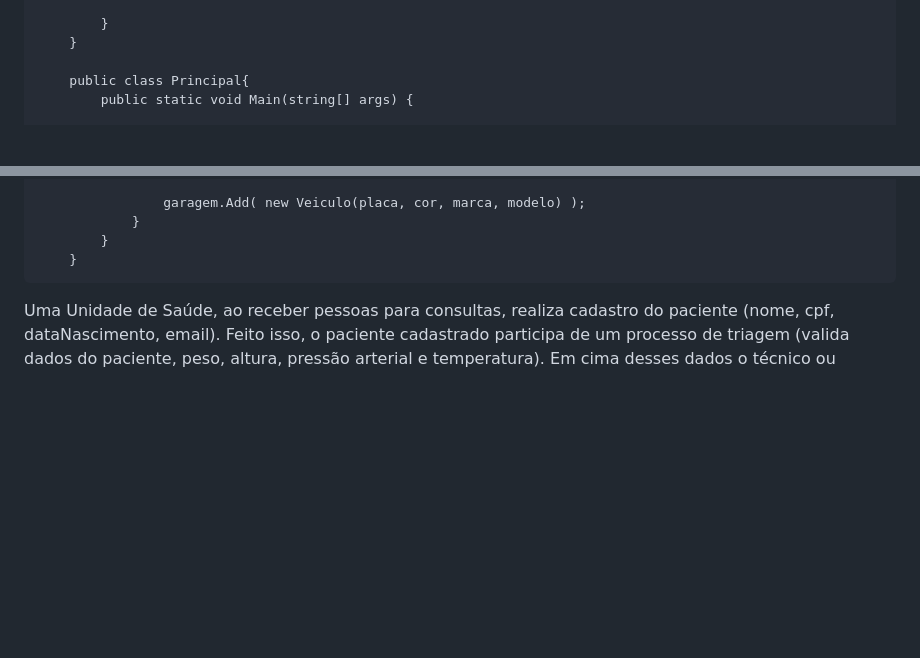
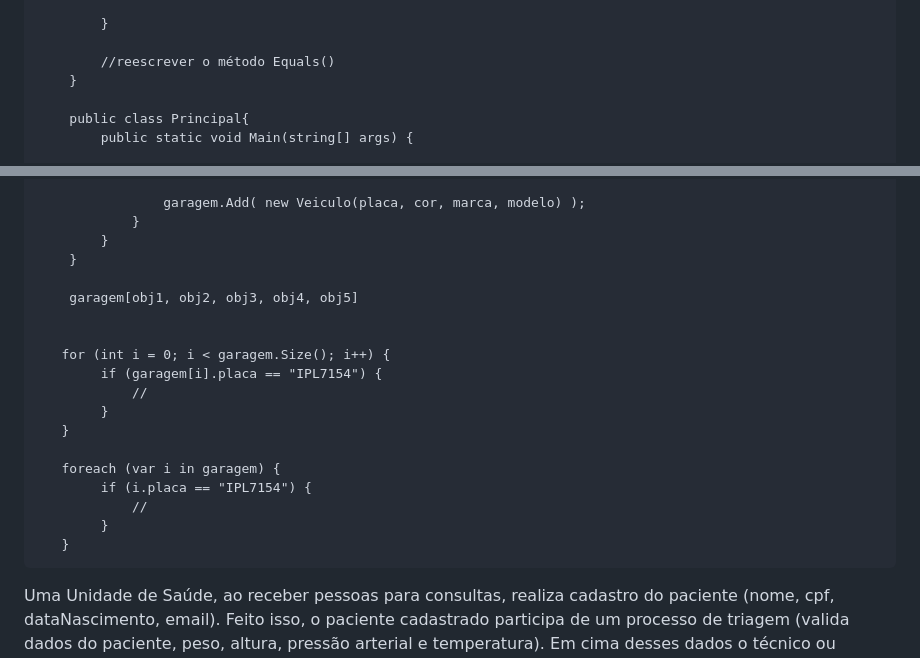
Before and after one commit to Ernakh/academia_AtosUFN_DotNet_4, a Markdown page: anotacoesAlexandre/roteiroAulas.md, 2 parts joined by grey strips. GitHub-like rendering; blank space fills up the shorter version.

Commit message:
desafio 2 para OO

```diff
--- a/anotacoesAlexandre/roteiroAulas.md
+++ b/anotacoesAlexandre/roteiroAulas.md
@@ -103,6 +103,8 @@ Desafio/Exercício: pensando OO
                 this.dataHoraEntrada = DateTime.Now;
 
             }
+
+            //reescrever o método Equals()
         }
 
         public class Principal{
@@ -143,6 +145,22 @@ Desafio/Exercício: pensando OO
                 }
             }
         }
+
+        garagem[obj1, obj2, obj3, obj4, obj5]
+
+
+       for (int i = 0; i < garagem.Size(); i++) {
+            if (garagem[i].placa == "IPL7154") {
+                //
+            }
+       }
+
+       foreach (var i in garagem) {
+            if (i.placa == "IPL7154") {
+                //
+            }
+       }
+
 
 Uma Unidade de Saúde, ao receber pessoas para consultas, realiza cadastro do paciente (nome, cpf, dataNascimento, email). Feito isso, o paciente cadastrado participa de um processo de triagem (valida dados do paciente,
 peso, altura, pressão arterial e temperatura). Em cima desses dados o técnico ou enfermeiro colocam a urgência
```
